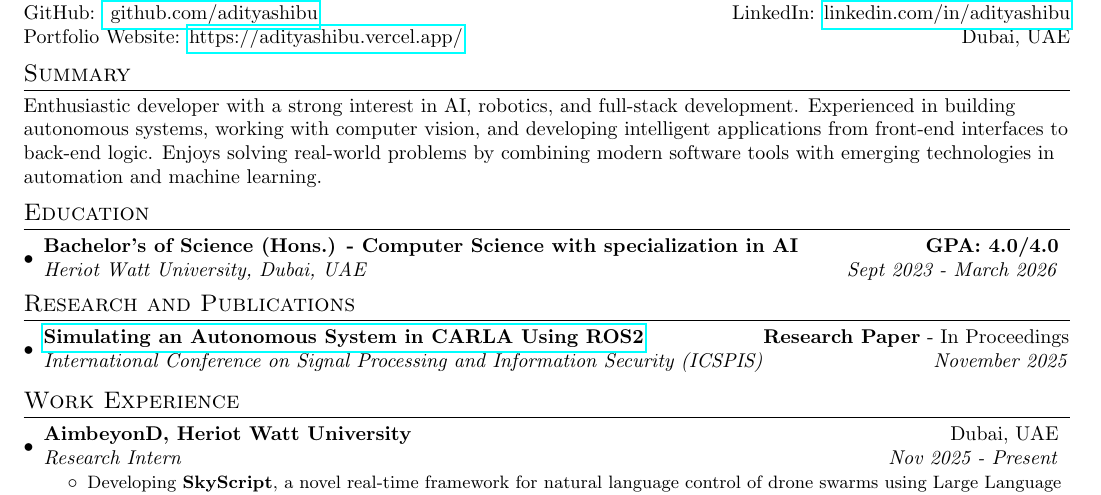
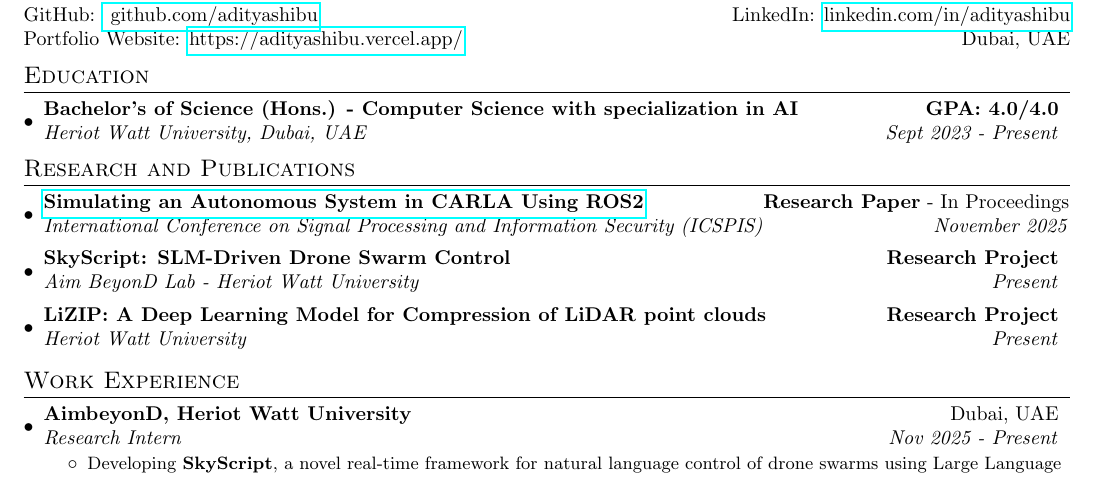
Before and after one commit to adityashibu/CV, a LaTeX CV (cv.tex): part of page 1 of 2, cut so that both start at the same text. Compiled offline with pdfLaTeX.

Commit message:
Minor CV updates to add research positions

```diff
--- a/cv.tex
+++ b/cv.tex
@@ -82,14 +82,15 @@
 \end{tabular*}
 
 %-----------SUMMARY-----------------
-\section*{Summary}
-Enthusiastic developer with a strong interest in AI, robotics, and full-stack development. Experienced in building autonomous systems, working with computer vision, and developing intelligent applications from front-end interfaces to back-end logic. Enjoys solving real-world problems by combining modern software tools with emerging technologies in automation and machine learning.
+% \section*{Summary}
+% Enthusiastic developer with a strong interest in AI, robotics, and full-stack development. Experienced in building autonomous systems, working with computer vision, and developing intelligent applications from front-end interfaces to back-end logic. Enjoys solving real-world problems by combining modern software tools with emerging technologies in automation and machine learning.
 
 %-----------EDUCATION-----------------
 \section{Education}
 	\resumeSubHeadingListStart
-		\resumeSubheading{Bachelor's of Science (Hons.) - Computer Science with specialization in AI}{\textbf{GPA: 4.0/4.0}}
-        {Heriot Watt University, Dubai, UAE}{Sept 2023 - March 2026}
+		\resumeSubheading{Bachelor's of Science (Hons.) - Computer Science with specialization in AI}
+		{\textbf{GPA: 4.0/4.0}}
+        {Heriot Watt University, Dubai, UAE}{Sept 2023 - Present}
 		% {\scriptsize \textit{ \footnotesize{\newline{}\textbf{Courses:} Data Structures and Algorithms, Hardware Software Interface, Programming Languages, Software Engineering, Data Communications \& Networking, Artificial Intelligence and Intelligent Agents}}}
 	\resumeSubHeadingListEnd
 
@@ -111,6 +112,14 @@
 		{\href{https://arxiv.org/abs/2511.11310}{Simulating an Autonomous System in CARLA Using ROS2}}
 		{\textbf{Research Paper} - In Proceedings}
 		{International Conference on Signal Processing and Information Security (ICSPIS)}{November 2025}
+		\resumeSubheading
+		{SkyScript: SLM-Driven Drone Swarm Control}
+		{\textbf{Research Project}}
+		{Aim BeyonD Lab - Heriot Watt University}{Present}
+		\resumeSubheading
+		{LiZIP: A Deep Learning Model for Compression of LiDAR point clouds}
+		{\textbf{Research Project}}
+		{Heriot Watt University}{Present}
 	\resumeSubHeadingListEnd
 	% \resumeSubHeadingListStart
     %     \resumeSubheading{Research on Swarm Drone control using NLP and LLMs}{\textbf{Research Project}}
```
Also changed, not shown: cv.pdf.
